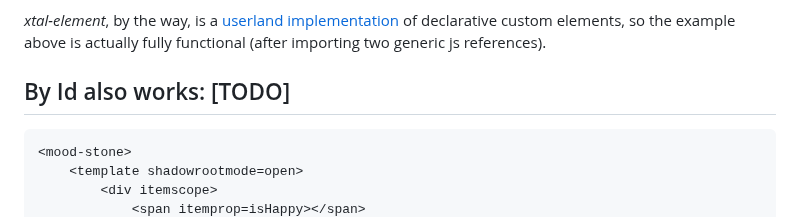
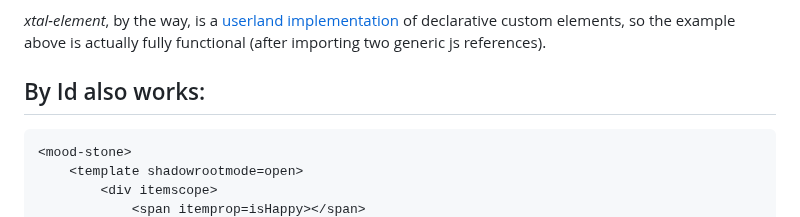
Before and after one commit to bahrus/be-observant, a Markdown page: README.md, the part around the change. Drawn GitHub-style.

Commit message:
Merge branch 'baseline' of https://github.com/bahrus/be-observant into baseline

````diff
--- a/README.md
+++ b/README.md
@@ -127,7 +127,7 @@ This sets the span's textContent to the .toString value of mood-stone's isHappy
 
 *xtal-element*, by the way, is a [userland implementation](https://github.com/bahrus/xtal-element) of declarative custom elements, so the example above is actually fully functional (after importing two generic js references).
 
-## By Id also works: [TODO]
+## By Id also works:
 
 ```html
 <mood-stone>
````
